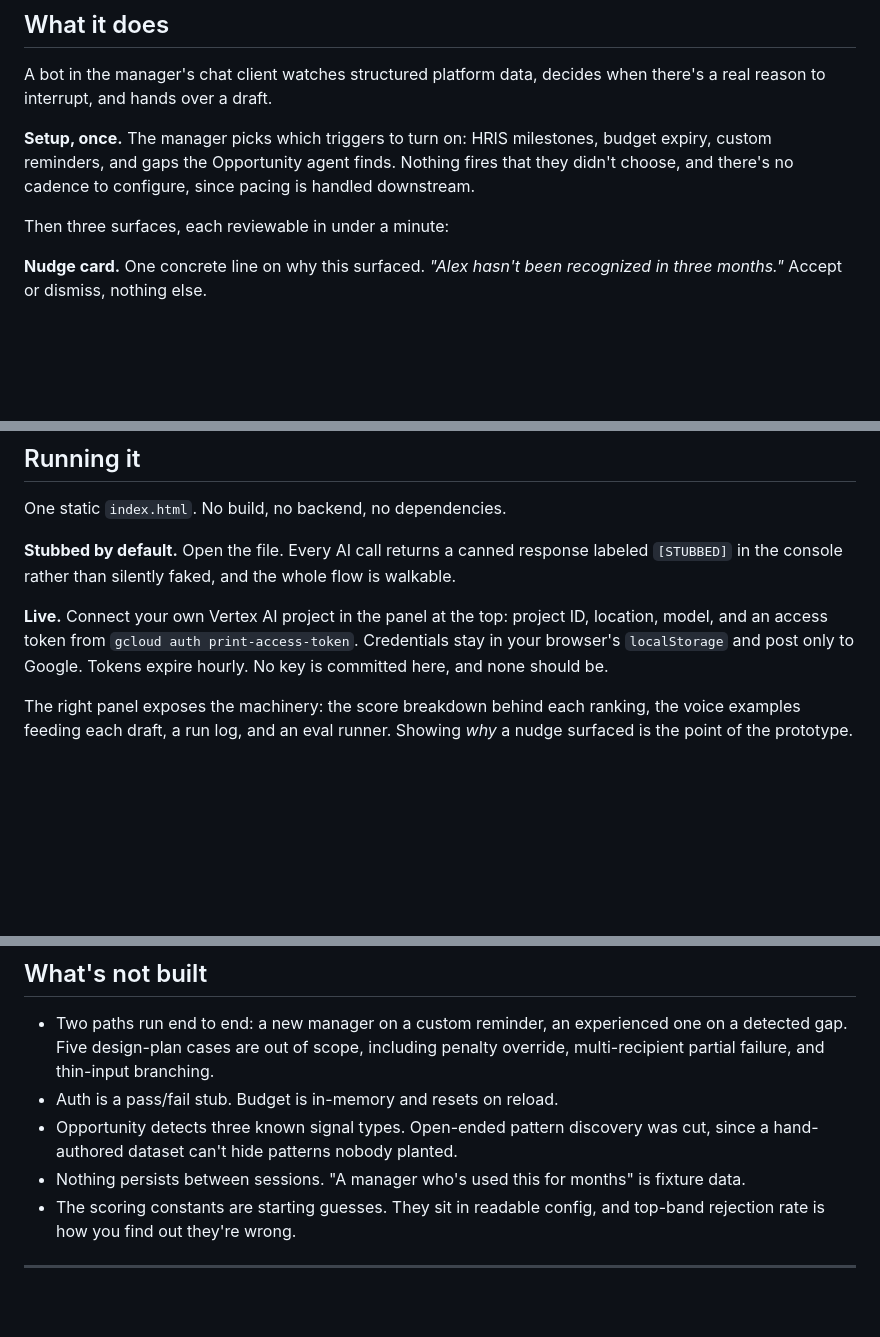
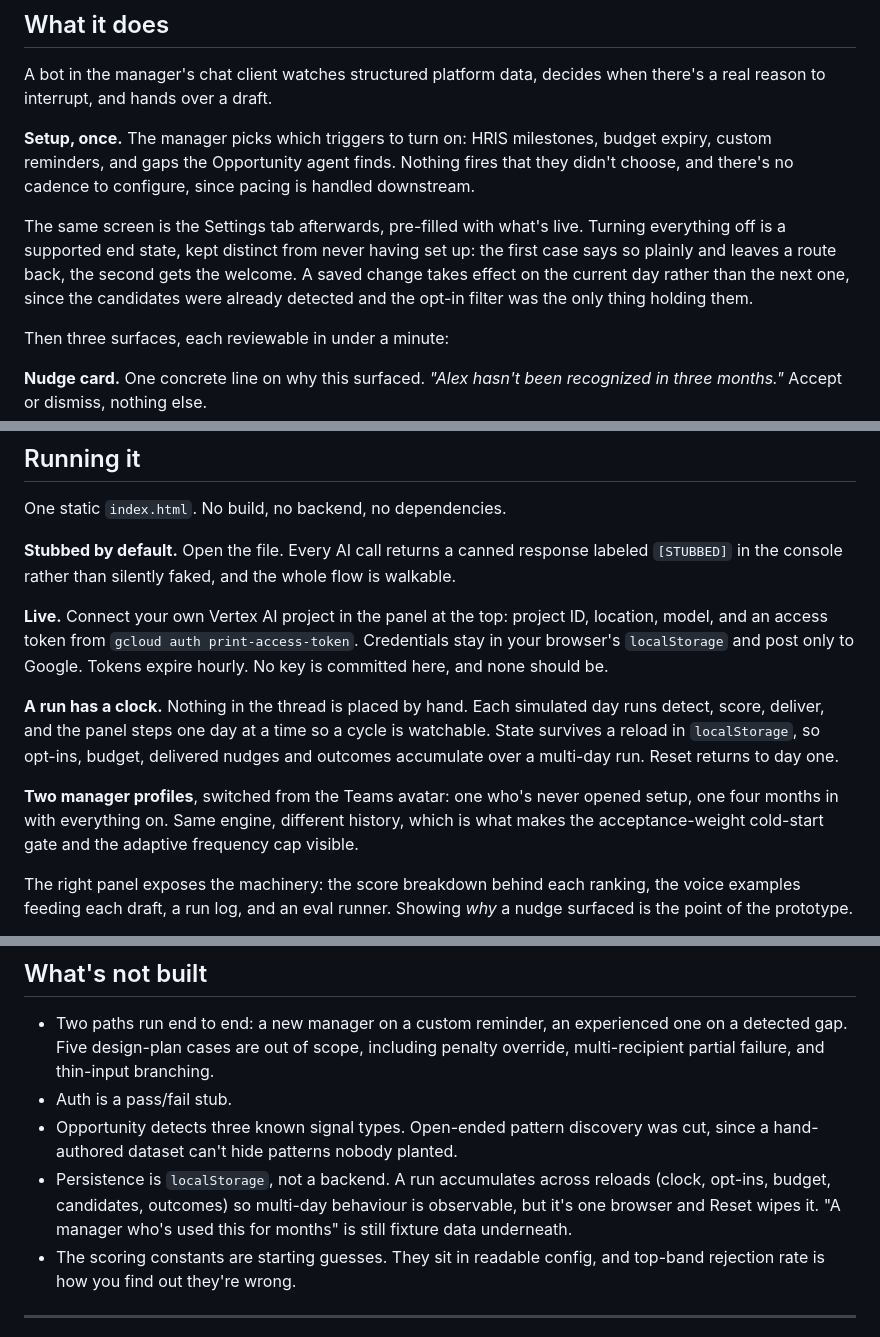
Before and after one commit to shawarmashubs/Manager-Reco-Coach, a Markdown page: README.md, 3 parts joined by grey strips. Rendered like a GitHub page; blank space fills up the shorter version.

Commit message:
Document opt-in persistence, the clock, and the two profiles
README claimed nothing persists between sessions and that budget resets
on reload. Both stopped being true once the world moved to localStorage.

Also documents what "Running it" never covered: the simulated clock and
day-step, the two manager profiles, and the Settings tab being editable
afterwards, including that turning every nudge off is a supported end
state distinct from never having set up.

Co-Authored-By: Claude Opus 5 <noreply@anthropic.com>

```diff
--- a/README.md
+++ b/README.md
@@ -23,6 +23,8 @@ It matters most for managers who've fallen behind. They don't show up in total v
 A bot in the manager's chat client watches structured platform data, decides when there's a real reason to interrupt, and hands over a draft.
 
 **Setup, once.** The manager picks which triggers to turn on: HRIS milestones, budget expiry, custom reminders, and gaps the Opportunity agent finds. Nothing fires that they didn't choose, and there's no cadence to configure, since pacing is handled downstream.
+
+The same screen is the Settings tab afterwards, pre-filled with what's live. Turning everything off is a supported end state, kept distinct from never having set up: the first case says so plainly and leaves a route back, the second gets the welcome. A saved change takes effect on the current day rather than the next one, since the candidates were already detected and the opt-in filter was the only thing holding them.
 
 Then three surfaces, each reviewable in under a minute:
 
@@ -63,6 +65,10 @@ One static `index.html`. No build, no backend, no dependencies.
 **Stubbed by default.** Open the file. Every AI call returns a canned response labeled `[STUBBED]` in the console rather than silently faked, and the whole flow is walkable.
 
 **Live.** Connect your own Vertex AI project in the panel at the top: project ID, location, model, and an access token from `gcloud auth print-access-token`. Credentials stay in your browser's `localStorage` and post only to Google. Tokens expire hourly. No key is committed here, and none should be.
+
+**A run has a clock.** Nothing in the thread is placed by hand. Each simulated day runs detect, score, deliver, and the panel steps one day at a time so a cycle is watchable. State survives a reload in `localStorage`, so opt-ins, budget, delivered nudges and outcomes accumulate over a multi-day run. Reset returns to day one.
+
+**Two manager profiles**, switched from the Teams avatar: one who's never opened setup, one four months in with everything on. Same engine, different history, which is what makes the acceptance-weight cold-start gate and the adaptive frequency cap visible.
 
 The right panel exposes the machinery: the score breakdown behind each ranking, the voice examples feeding each draft, a run log, and an eval runner. Showing *why* a nudge surfaced is the point of the prototype.
 
@@ -111,9 +117,9 @@ Scope, metric definitions, and the event-level instrumentation plan are in **[ME
 ## What's not built
 
 - Two paths run end to end: a new manager on a custom reminder, an experienced one on a detected gap. Five design-plan cases are out of scope, including penalty override, multi-recipient partial failure, and thin-input branching.
-- Auth is a pass/fail stub. Budget is in-memory and resets on reload.
+- Auth is a pass/fail stub.
 - Opportunity detects three known signal types. Open-ended pattern discovery was cut, since a hand-authored dataset can't hide patterns nobody planted.
-- Nothing persists between sessions. "A manager who's used this for months" is fixture data.
+- Persistence is `localStorage`, not a backend. A run accumulates across reloads (clock, opt-ins, budget, candidates, outcomes) so multi-day behaviour is observable, but it's one browser and Reset wipes it. "A manager who's used this for months" is still fixture data underneath.
 - The scoring constants are starting guesses. They sit in readable config, and top-band rejection rate is how you find out they're wrong.
 
 ---
```
